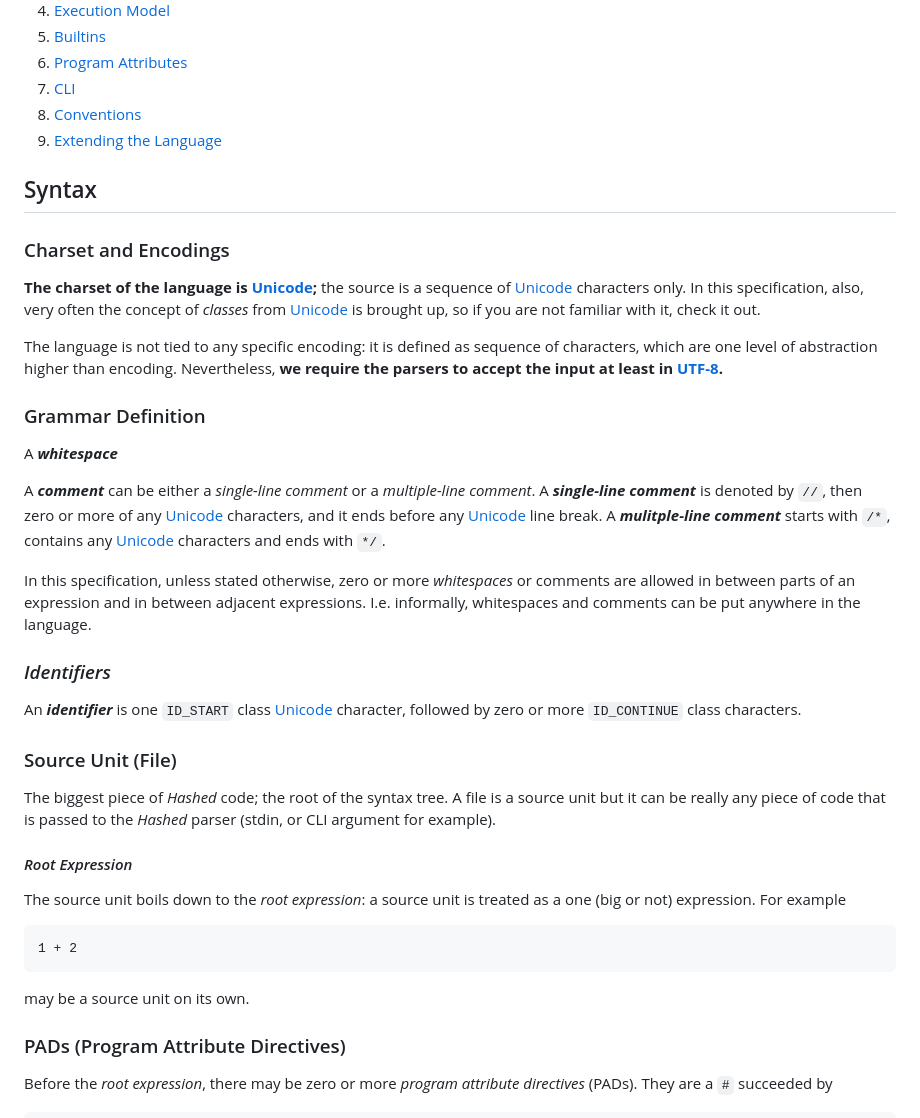
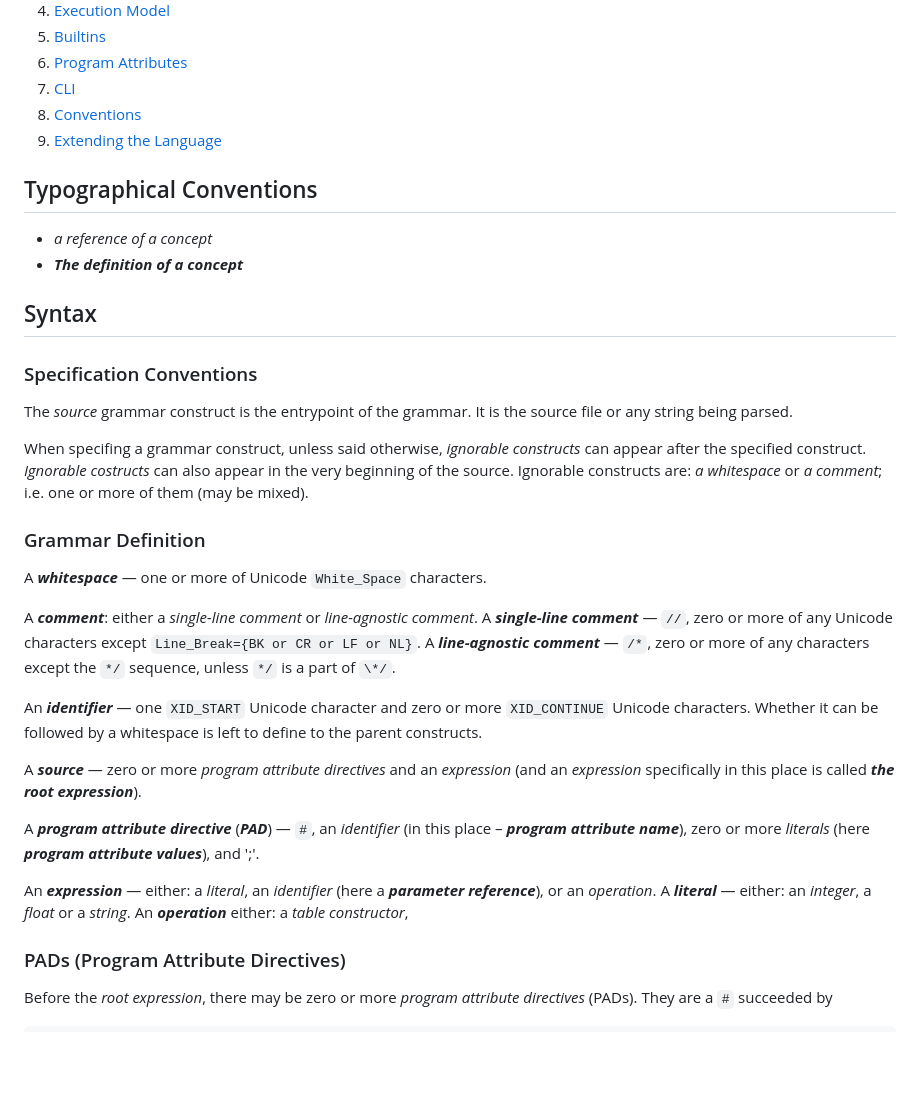
Before and after one commit to janstrakowski/hashed, a Markdown page: SPEC.md, the part around the change. Rendered like a GitHub page; blank space fills up the shorter version.

Commit message:
Enhance SPEC.md with typographical conventions
Added typographical conventions section and clarified comments and identifiers.

````diff
--- a/SPEC.md
+++ b/SPEC.md
@@ -46,39 +46,40 @@ let link_task = {
 8. [Conventions](#conventions)
 9. [Extending the Language](#extending-the-language)
 
+## Typographical Conventions
+- *a reference of a concept*
+- ***The definition of a concept***
+
 ## Syntax
-### Charset and Encodings
-**The charset of the language is [Unicode](unicode.org);** the source is a sequence of [Unicode](unicode.org) characters only.
-In this specification, also, very often the concept of *classes* from [Unicode](unicode.org) is brought up, so
-if you are not familiar with it, check it out.
+### Specification Conventions
+The *source* grammar construct is the entrypoint of the grammar.
+It is the source file or any string being parsed.
 
-The language is not tied to any specific encoding: it is defined as sequence of characters, which are one level of abstraction
-higher than encoding.
-Nevertheless, **we require the parsers to accept the input at least in [UTF-8](unicode.org/versions/latest/core-spec/chapter-3/#G7404).**
+When specifing a grammar construct, unless said otherwise, *ignorable constructs* can appear after the specified construct.
+*Ignorable costructs* can also appear in the very beginning of the source.
+Ignorable constructs are: *a whitespace* or *a comment*; i.e. one or more of them (may be mixed).
+
 ### Grammar Definition
-A ***whitespace***
+A ***whitespace*** — one or more of Unicode `White_Space` characters.
 
-A ***comment*** can be either a *single-line comment* or a *multiple-line comment*. A ***single-line comment*** is denoted by
-`//`, then zero or more of any [Unicode](unicode.org) characters, and it ends before any [Unicode](unicode.org) line break.
-A ***mulitple-line comment*** starts with `/*`, contains any [Unicode](unicode.org) characters and ends with `*/`.
+A ***comment***: either a *single-line comment* or *line-agnostic comment*.
+A ***single-line comment*** — `//`, zero or more of any Unicode characters except `Line_Break={BK or CR or LF or NL}`.
+A ***line-agnostic comment*** — `/*`, zero or more of any characters except the `*/` sequence, unless `*/` is a part of
+`\*/`.
 
-In this specification, unless stated otherwise, zero or more *whitespaces* or comments are allowed in between parts of an
-expression and in between adjacent expressions. I.e. informally, whitespaces and comments can be put anywhere in the language.
+An ***identifier*** — one `XID_START` Unicode character and zero or more `XID_CONTINUE` Unicode characters.
+Whether it can be followed by a whitespace is left to define to the parent constructs.
 
-### *Identifiers*
-An ***identifier*** is one `ID_START` class [Unicode](unicode.org) character, followed by zero or more `ID_CONTINUE` class characters.
+A ***source*** — zero or more *program attribute directives* and an *expression* (and an *expression* specifically in this place is called
+***the root expression***).
 
-### Source Unit (File)
-The biggest piece of *Hashed* code; the root of the syntax tree.
-A file is a source unit but it can be really any piece of code that is passed to the *Hashed* parser (stdin, or CLI argument for example).
+A ***program attribute directive*** (***PAD***) — `#`, an *identifier* (in this place – ***program attribute name***), zero or more *literals* (here
+***program attribute values***),
+and ';'.
 
-#### *Root Expression*
-The source unit boils down to the *root expression*: a source unit is treated as a one (big or not) expression.
-For example
-```hashed
-1 + 2
-```
-may be a source unit on its own.
+An ***expression*** — either: a *literal*, an *identifier* (here a ***parameter reference***), or an *operation*.
+A ***literal*** — either: an *integer*, a *float* or a *string*.
+An ***operation*** either: a *table constructor*,
 
 ### PADs (Program Attribute Directives)
 Before the *root expression*, there may be zero or more *program attribute directives* (PADs).
````
